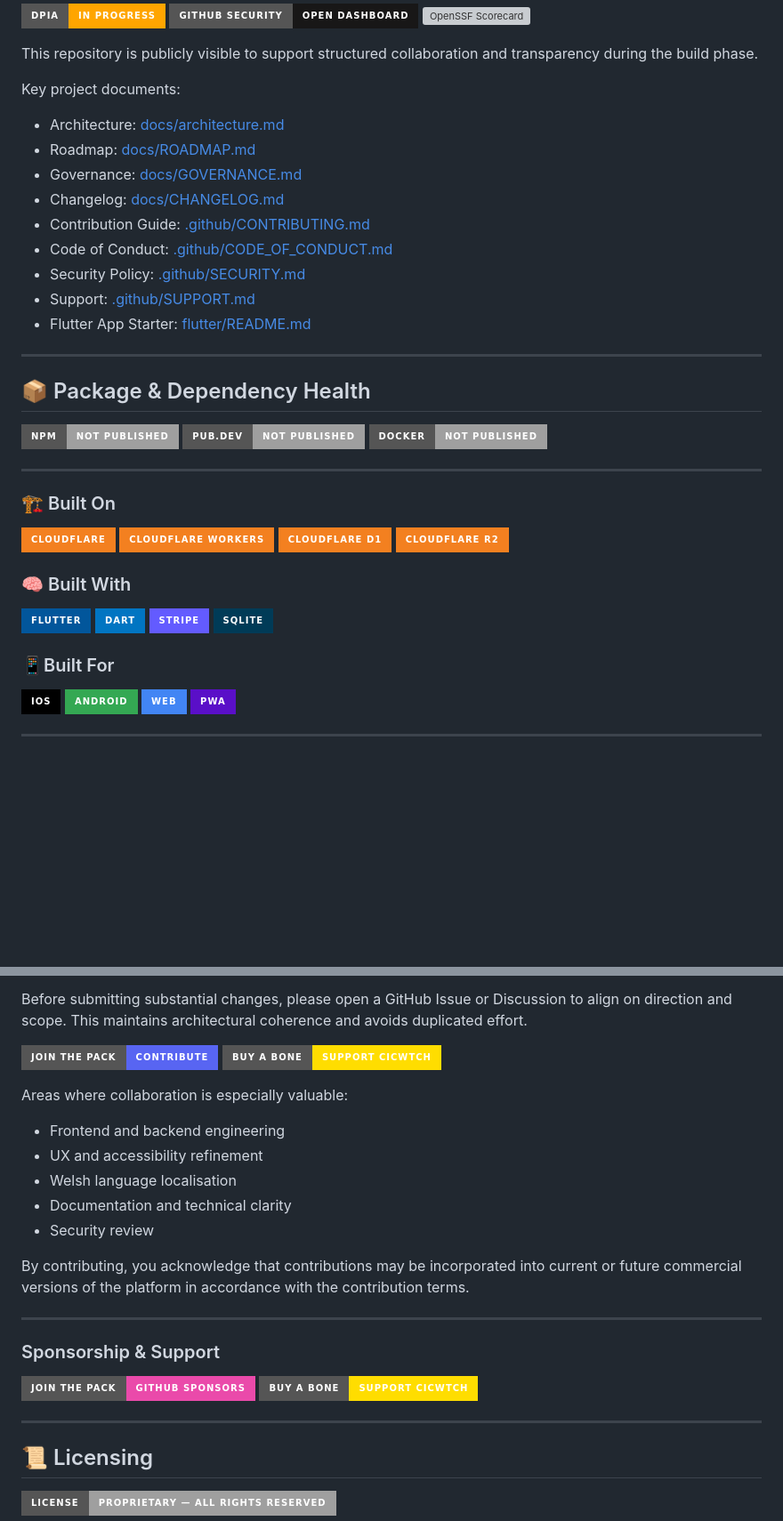
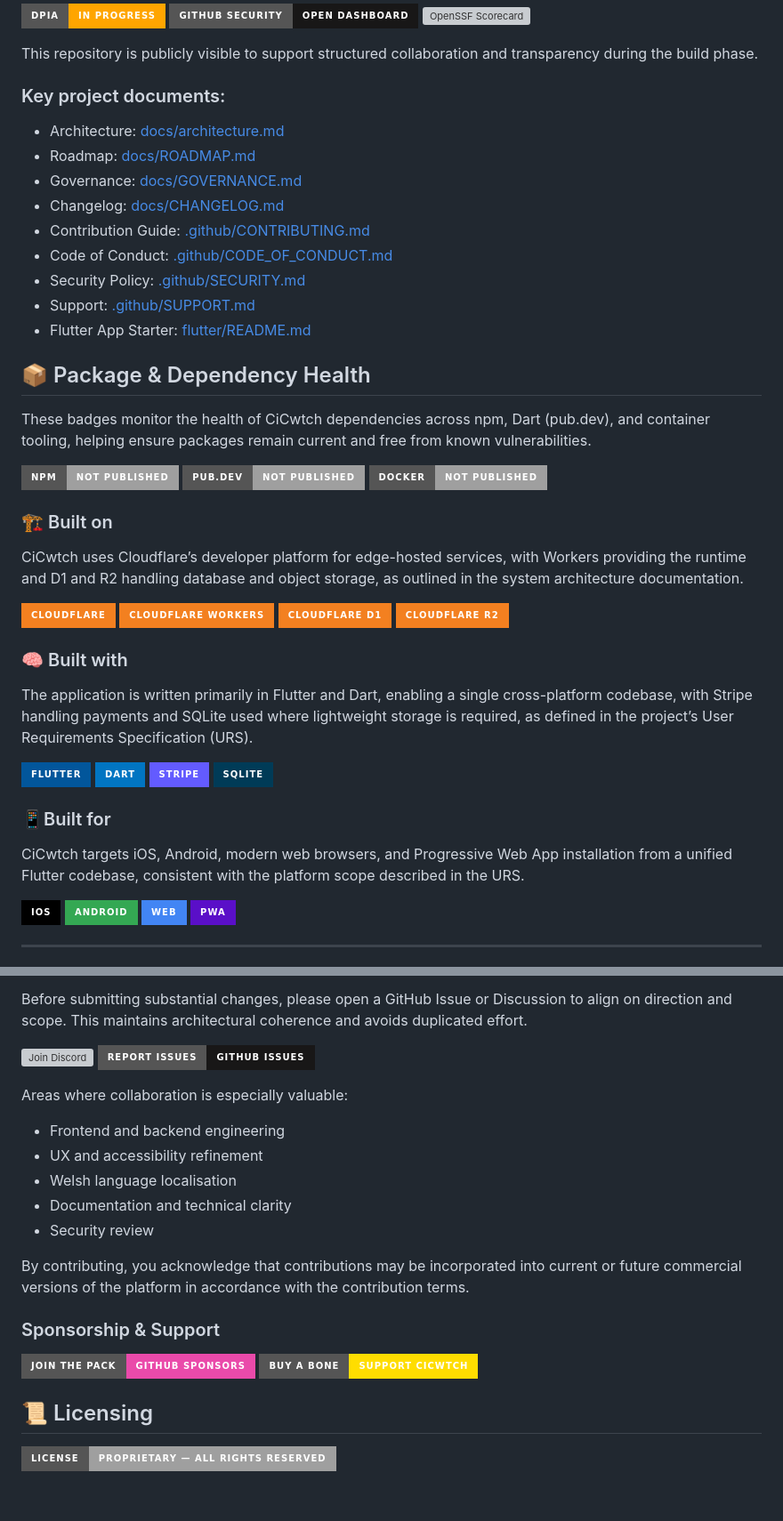
Before and after one commit to nathcymru/CiCwtch, a Markdown page: README.md, 2 parts joined by grey strips. Shown at 89% size. Rendered like a GitHub page; badges without logos; blank space fills up the shorter version; grey boxes are pictures that could not be loaded.

Commit message:
Refactor README for better structure and clarity
Updated README.md to improve formatting and content clarity.

```diff
--- a/README.md
+++ b/README.md
@@ -77,7 +68,7 @@ The repository now includes a lean Flutter starter in `flutter/` so CI, Dependab
 
 This repository is publicly visible to support structured collaboration and transparency during the build phase.
 
-Key project documents:
+### Key project documents:
 
 - Architecture: [docs/architecture.md](docs/architecture.md)
 - Roadmap: [docs/ROADMAP.md](docs/ROADMAP.md)
@@ -89,10 +80,8 @@ Key project documents:
 - Support: [.github/SUPPORT.md](.github/SUPPORT.md)
 - Flutter App Starter: [flutter/README.md](flutter/README.md)
 
----
-
 ## 📦 Package & Dependency Health
-
+These badges monitor the health of CiCwtch dependencies across npm, Dart (pub.dev), and container tooling, helping ensure packages remain current and free from known vulnerabilities.
 <!-- PACKAGE & DEPENDENCY HEALTH (HONEST UNTIL PUBLISHED) -->
 <p align="left">
   <a href="docs/ROADMAP.md">
@@ -108,9 +97,8 @@ Key project documents:
   </a>
 </p>
 
----
-
-### 🏗 Built On
+### 🏗 Built on
+CiCwtch uses Cloudflare’s developer platform for edge-hosted services, with Workers providing the runtime and D1 and R2 handling database and object storage, as outlined in the system architecture documentation.
 <p align="left">
   <a href="https://www.cloudflare.com/">
     <img src="https://img.shields.io/badge/Cloudflare-F38020?style=for-the-badge&logo=cloudflare&logoColor=white" alt="Cloudflare" />
@@ -126,8 +114,8 @@ Key project documents:
   </a>
 </p>
 
-### 🧠 Built With
-
+### 🧠 Built with
+The application is written primarily in Flutter and Dart, enabling a single cross-platform codebase, with Stripe handling payments and SQLite used where lightweight storage is required, as defined in the project’s User Requirements Specification (URS).
 <p align="left">
   <a href="https://flutter.dev/">
     <img src="https://img.shields.io/badge/Flutter-02569B?style=for-the-badge&logo=flutter&logoColor=white" alt="Flutter" />
@@ -143,7 +131,8 @@ Key project documents:
   </a>
 </p>
 
-### 📱Built For
+### 📱Built for
+CiCwtch targets iOS, Android, modern web browsers, and Progressive Web App installation from a unified Flutter codebase, consistent with the platform scope described in the URS.
 <p align="left">
   <a href="https://www.apple.com/ios/">
     <img src="https://img.shields.io/badge/iOS-000000?style=for-the-badge&logo=apple&logoColor=white" alt="iOS" />
@@ -190,13 +175,13 @@ Before submitting substantial changes, please open a GitHub Issue or Discussion
 
 <!-- SUPPORT BUTTONS (KEEP YOUR EXISTING LINKS) -->
 <p align="left">
-  <a href="https://github.com/nathcymru/CiCwtch">
-    <img src="https://img.shields.io/badge/Join%20the%20Pack-Contribute-5865F2?style=for-the-badge&logo=github&logoColor=white" alt="Join the Pack" />
-  </a>
+<a href="https://discord.gg/w8SsYu9pUT">
+  <img src="https://img.shields.io/discord/1477923985617326091?style=for-the-badge&label=Join%20Discord&logo=discord&logoColor=white" alt="Join Discord" />
+</a>
 
-  <a href="https://buymeacoffee.com/cicwtch">
-    <img src="https://img.shields.io/badge/Buy%20a%20Bone-Support%20CiCwtch-FFDD00?style=for-the-badge&logo=buymeacoffee&logoColor=white" alt="Buy a Bone" />
-  </a>
+<a href="https://github.com/nathcymru/CiCwtch/issues">
+  <img src="https://img.shields.io/badge/Report%20Issues-GitHub%20Issues-181717?style=for-the-badge&logo=github&logoColor=white" alt="Report Issues" />
+</a>
 </p>
 
 Areas where collaboration is especially valuable:
@@ -209,8 +194,6 @@ Areas where collaboration is especially valuable:
 
 By contributing, you acknowledge that contributions may be incorporated into current or future commercial versions of the platform in accordance with the contribution terms.
 
----
-
 ### Sponsorship & Support
 
 <p align="left">
@@ -222,8 +205,6 @@ By contributing, you acknowledge that contributions may be incorporated into cur
     <img src="https://img.shields.io/badge/Buy%20a%20Bone-Support%20CiCwtch-FFDD00?style=for-the-badge&logo=buymeacoffee&logoColor=white" alt="Buy a Bone" />
   </a>
 </p>
-
----
 
 ## 📜 Licensing
 
```
Also changed, not shown: other parts of README.md (+4 -17 lines).
